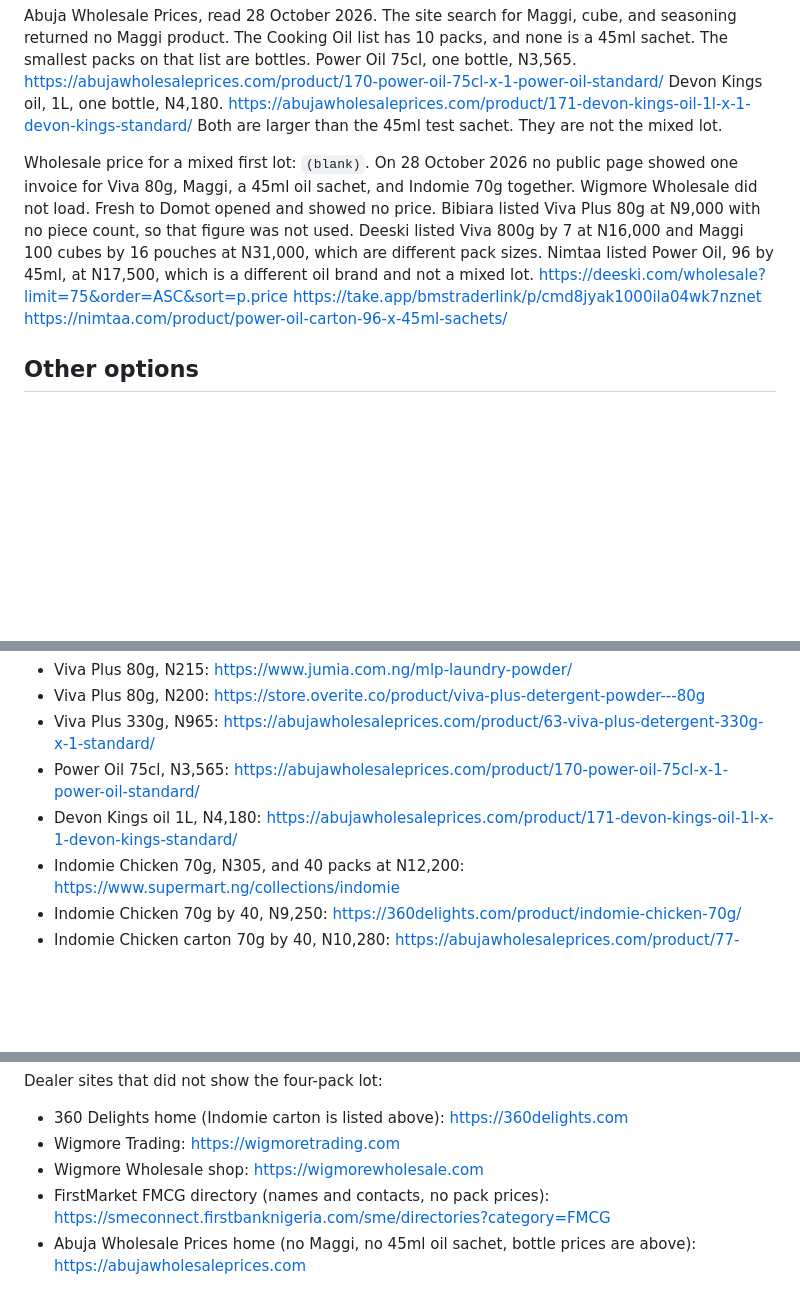
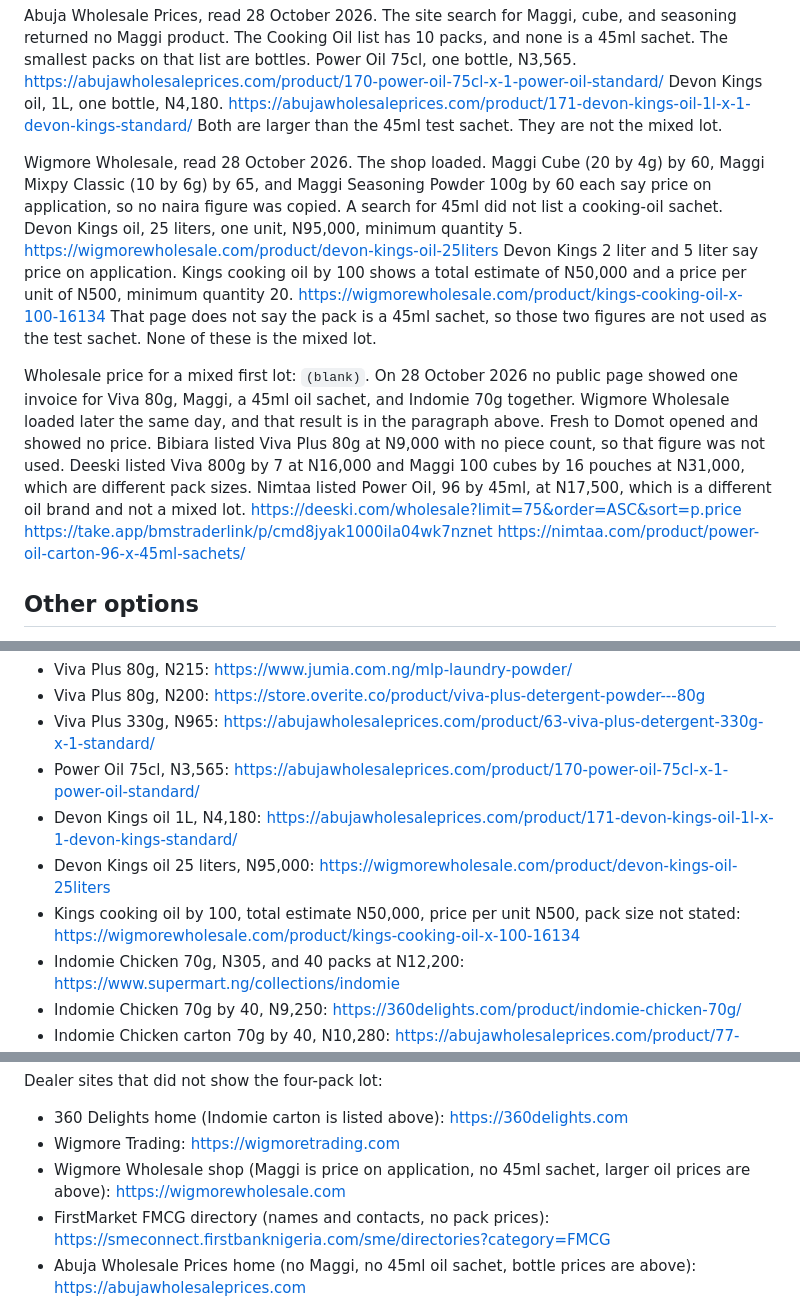
Before and after one commit to mizza411/Inc, a Markdown page: Prospect-Businesses/fmcg-trading-funding.md, 3 parts joined by grey strips. Drawn GitHub-style; blank space fills up the shorter version.

Commit message:
Record the Wigmore Wholesale check for Maggi and larger oil packs.

```diff
--- a/Prospect-Businesses/fmcg-trading-funding.md
+++ b/Prospect-Businesses/fmcg-trading-funding.md
@@ -49,7 +49,9 @@ Abuja Wholesale Prices, read 28 October 2026: Indomie Chicken carton 70g by 40,
 
 Abuja Wholesale Prices, read 28 October 2026. The site search for Maggi, cube, and seasoning returned no Maggi product. The Cooking Oil list has 10 packs, and none is a 45ml sachet. The smallest packs on that list are bottles. Power Oil 75cl, one bottle, N3,565. https://abujawholesaleprices.com/product/170-power-oil-75cl-x-1-power-oil-standard/ Devon Kings oil, 1L, one bottle, N4,180. https://abujawholesaleprices.com/product/171-devon-kings-oil-1l-x-1-devon-kings-standard/ Both are larger than the 45ml test sachet. They are not the mixed lot.
 
-Wholesale price for a mixed first lot: `(blank)`. On 28 October 2026 no public page showed one invoice for Viva 80g, Maggi, a 45ml oil sachet, and Indomie 70g together. Wigmore Wholesale did not load. Fresh to Domot opened and showed no price. Bibiara listed Viva Plus 80g at N9,000 with no piece count, so that figure was not used. Deeski listed Viva 800g by 7 at N16,000 and Maggi 100 cubes by 16 pouches at N31,000, which are different pack sizes. Nimtaa listed Power Oil, 96 by 45ml, at N17,500, which is a different oil brand and not a mixed lot. https://deeski.com/wholesale?limit=75&order=ASC&sort=p.price https://take.app/bmstraderlink/p/cmd8jyak1000ila04wk7nznet https://nimtaa.com/product/power-oil-carton-96-x-45ml-sachets/
+Wigmore Wholesale, read 28 October 2026. The shop loaded. Maggi Cube (20 by 4g) by 60, Maggi Mixpy Classic (10 by 6g) by 65, and Maggi Seasoning Powder 100g by 60 each say price on application, so no naira figure was copied. A search for 45ml did not list a cooking-oil sachet. Devon Kings oil, 25 liters, one unit, N95,000, minimum quantity 5. https://wigmorewholesale.com/product/devon-kings-oil-25liters Devon Kings 2 liter and 5 liter say price on application. Kings cooking oil by 100 shows a total estimate of N50,000 and a price per unit of N500, minimum quantity 20. https://wigmorewholesale.com/product/kings-cooking-oil-x-100-16134 That page does not say the pack is a 45ml sachet, so those two figures are not used as the test sachet. None of these is the mixed lot.
+
+Wholesale price for a mixed first lot: `(blank)`. On 28 October 2026 no public page showed one invoice for Viva 80g, Maggi, a 45ml oil sachet, and Indomie 70g together. Wigmore Wholesale loaded later the same day, and that result is in the paragraph above. Fresh to Domot opened and showed no price. Bibiara listed Viva Plus 80g at N9,000 with no piece count, so that figure was not used. Deeski listed Viva 800g by 7 at N16,000 and Maggi 100 cubes by 16 pouches at N31,000, which are different pack sizes. Nimtaa listed Power Oil, 96 by 45ml, at N17,500, which is a different oil brand and not a mixed lot. https://deeski.com/wholesale?limit=75&order=ASC&sort=p.price https://take.app/bmstraderlink/p/cmd8jyak1000ila04wk7nznet https://nimtaa.com/product/power-oil-carton-96-x-45ml-sachets/
 
 ## Other options
 
@@ -69,6 +71,8 @@ Pages that showed a price:
 - Viva Plus 330g, N965: https://abujawholesaleprices.com/product/63-viva-plus-detergent-330g-x-1-standard/
 - Power Oil 75cl, N3,565: https://abujawholesaleprices.com/product/170-power-oil-75cl-x-1-power-oil-standard/
 - Devon Kings oil 1L, N4,180: https://abujawholesaleprices.com/product/171-devon-kings-oil-1l-x-1-devon-kings-standard/
+- Devon Kings oil 25 liters, N95,000: https://wigmorewholesale.com/product/devon-kings-oil-25liters
+- Kings cooking oil by 100, total estimate N50,000, price per unit N500, pack size not stated: https://wigmorewholesale.com/product/kings-cooking-oil-x-100-16134
 - Indomie Chicken 70g, N305, and 40 packs at N12,200: https://www.supermart.ng/collections/indomie
 - Indomie Chicken 70g by 40, N9,250: https://360delights.com/product/indomie-chicken-70g/
 - Indomie Chicken carton 70g by 40, N10,280: https://abujawholesaleprices.com/product/77-indomie-chicken-carton-70g-x-40-indomie-standard/
@@ -81,7 +85,7 @@ Dealer sites that did not show the four-pack lot:
 
 - 360 Delights home (Indomie carton is listed above): https://360delights.com
 - Wigmore Trading: https://wigmoretrading.com
-- Wigmore Wholesale shop: https://wigmorewholesale.com
+- Wigmore Wholesale shop (Maggi is price on application, no 45ml sachet, larger oil prices are above): https://wigmorewholesale.com
 - FirstMarket FMCG directory (names and contacts, no pack prices): https://smeconnect.firstbanknigeria.com/sme/directories?category=FMCG
 - Abuja Wholesale Prices home (no Maggi, no 45ml oil sachet, bottle prices are above): https://abujawholesaleprices.com
 - Trade With Africa: https://tradewithafrica.co
```
